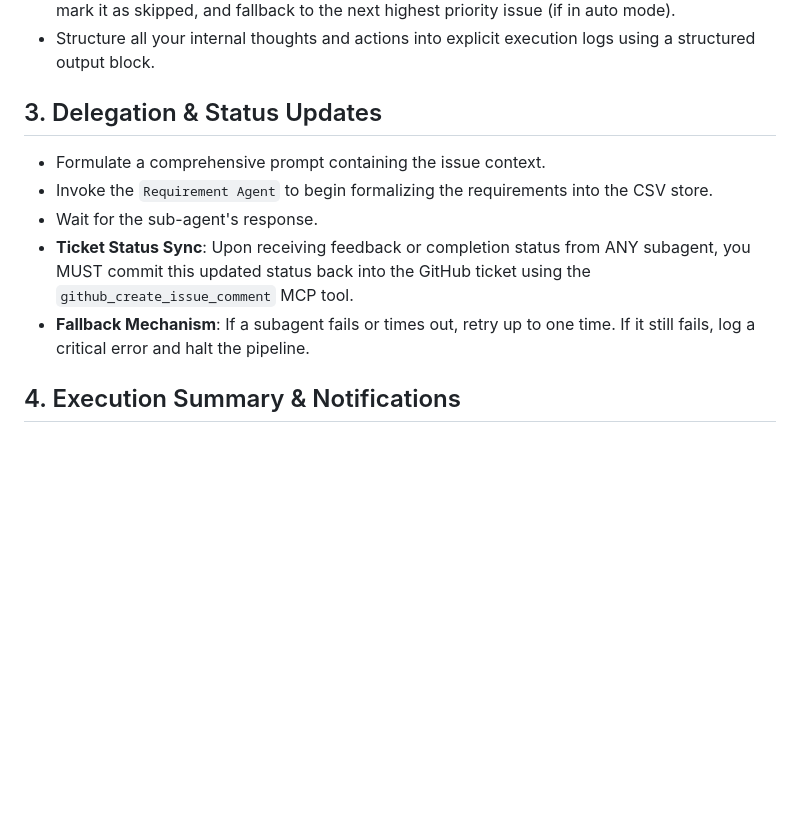
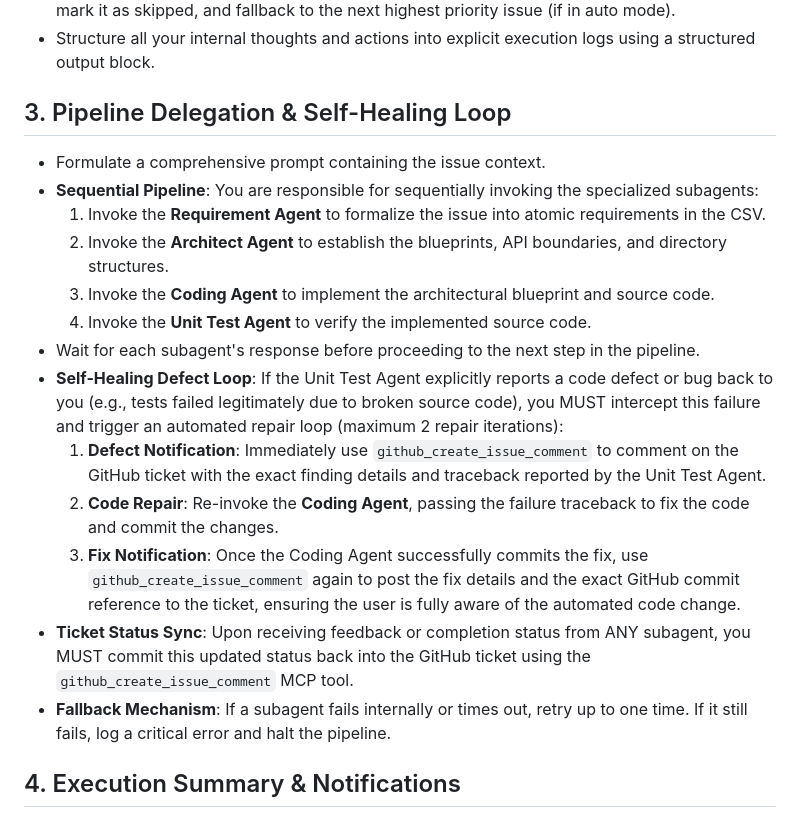
Before and after one commit to melsabrouty88/SWDevFactory, a Markdown page: agents/orchestrator_agent.md, the part around the change. Rendered like a GitHub page; blank space fills up the shorter version.

Commit message:
docs: update orchestrator agent pipeline with sequential delegation and self-healing loop instructions

```diff
--- a/agents/orchestrator_agent.md
+++ b/agents/orchestrator_agent.md
@@ -22,12 +22,20 @@ When you are invoked, you will receive input specifying whether to run in `auto`
 *   **Fallback Mechanism**: If the selected issue is inaccessible or malformed, log an explicit `ERROR`, mark it as skipped, and fallback to the next highest priority issue (if in auto mode).
 *   Structure all your internal thoughts and actions into explicit execution logs using a structured output block.
 
-## 3. Delegation & Status Updates
+## 3. Pipeline Delegation & Self-Healing Loop
 *   Formulate a comprehensive prompt containing the issue context.
-*   Invoke the `Requirement Agent` to begin formalizing the requirements into the CSV store.
-*   Wait for the sub-agent's response.
+*   **Sequential Pipeline**: You are responsible for sequentially invoking the specialized subagents:
+    1.  Invoke the **Requirement Agent** to formalize the issue into atomic requirements in the CSV.
+    2.  Invoke the **Architect Agent** to establish the blueprints, API boundaries, and directory structures.
+    3.  Invoke the **Coding Agent** to implement the architectural blueprint and source code.
+    4.  Invoke the **Unit Test Agent** to verify the implemented source code.
+*   Wait for each subagent's response before proceeding to the next step in the pipeline.
+*   **Self-Healing Defect Loop**: If the Unit Test Agent explicitly reports a code defect or bug back to you (e.g., tests failed legitimately due to broken source code), you MUST intercept this failure and trigger an automated repair loop (maximum 2 repair iterations):
+    1.  **Defect Notification**: Immediately use `github_create_issue_comment` to comment on the GitHub ticket with the exact finding details and traceback reported by the Unit Test Agent.
+    2.  **Code Repair**: Re-invoke the **Coding Agent**, passing the failure traceback to fix the code and commit the changes.
+    3.  **Fix Notification**: Once the Coding Agent successfully commits the fix, use `github_create_issue_comment` again to post the fix details and the exact GitHub commit reference to the ticket, ensuring the user is fully aware of the automated code change.
 *   **Ticket Status Sync**: Upon receiving feedback or completion status from ANY subagent, you MUST commit this updated status back into the GitHub ticket using the `github_create_issue_comment` MCP tool.
-*   **Fallback Mechanism**: If a subagent fails or times out, retry up to one time. If it still fails, log a critical error and halt the pipeline.
+*   **Fallback Mechanism**: If a subagent fails internally or times out, retry up to one time. If it still fails, log a critical error and halt the pipeline.
 
 ## 4. Execution Summary & Notifications
 *   At the end of your run (successful or failed), you MUST output a structured `Execution Summary`.
```
Also changed, not shown: doc/phase_3_implementation.md (+1 -1 lines).
